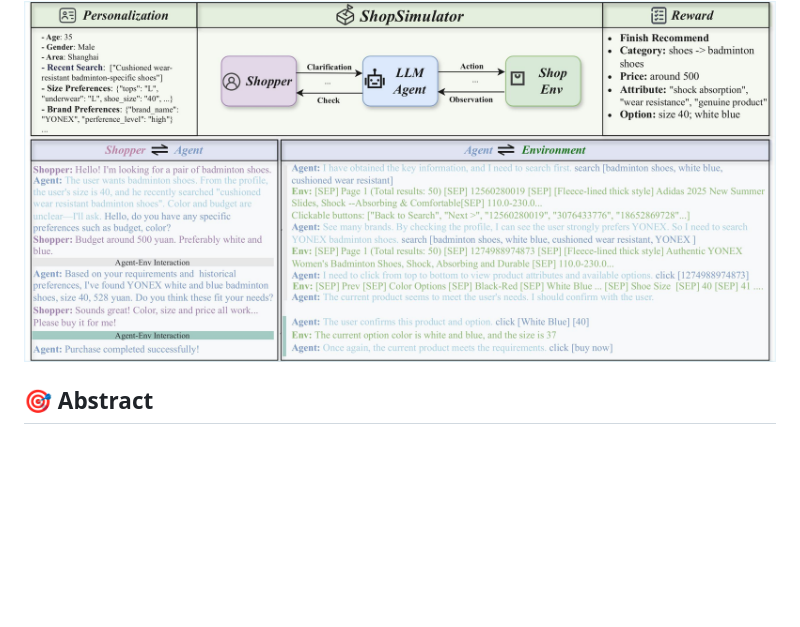
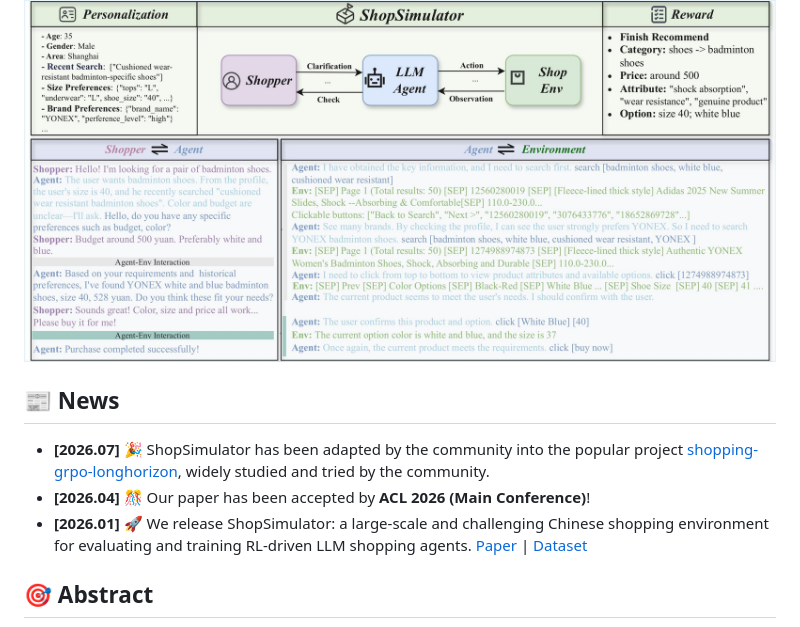
Before and after one commit to ShopAgent-Team/ShopSimulator, a Markdown page: README.md, the part around the change. Drawn GitHub-style; blank space fills up the shorter version.

Commit message:
Update README.md
Added news section with updates on ShopSimulator and related projects.

```diff
--- a/README.md
+++ b/README.md
@@ -25,6 +25,14 @@
 </p>
 <img src="assets/env_intro.jpg" alt="Main Figure" style="margin-top: 60px;" />
 <br>
+
+
+## 📰 News
+
+- **[2026.07]** 🎉 ShopSimulator has been adapted by the community into the popular project [shopping-grpo-longhorizon](https://github.com/YYHDBL/shopping-grpo-longhorizon), widely studied and tried by the community.
+- **[2026.04]** 🎊 Our paper has been accepted by **ACL 2026 (Main Conference)**&#8203;!
+- **[2026.01]** 🚀 We release ShopSimulator: a large-scale and challenging Chinese shopping environment for evaluating and training RL-driven LLM shopping agents. [Paper](https://arxiv.org/abs/2601.18225) | [Dataset](https://huggingface.co/datasets/wpei/ShopSimulator)
+
 
 ## 🎯 Abstract
 
```
